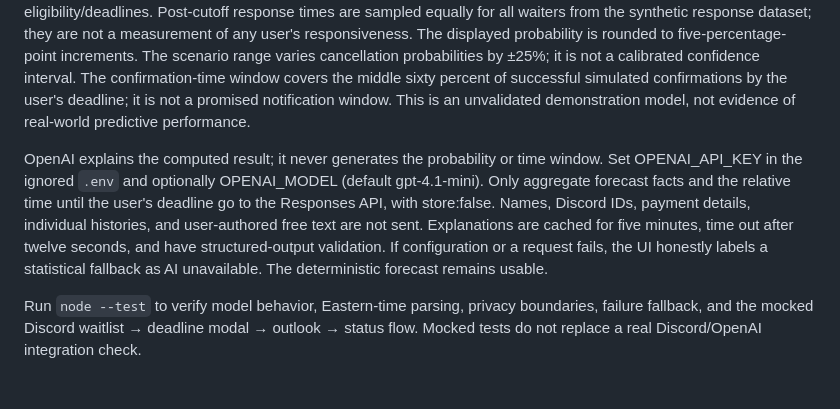
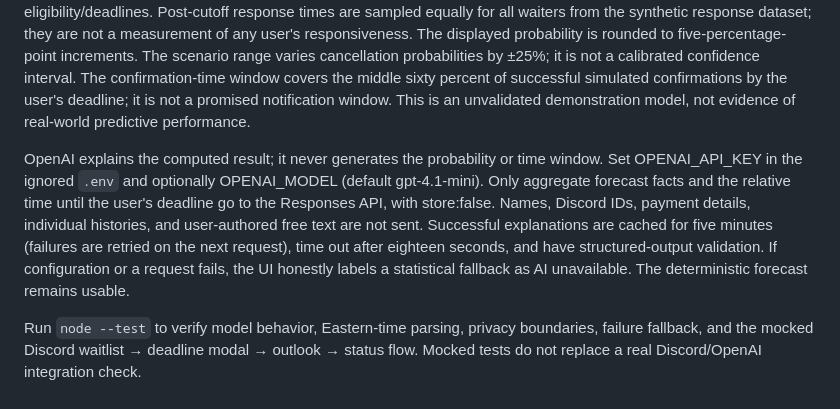
Before and after one commit to ChanEunPark/squash-club-bot, a Markdown page: README.md, the part around the change. Rendered like a GitHub page.

Commit message:
Accept uncertainty disclaimers and retry temporary AI failures

```diff
--- a/README.md
+++ b/README.md
@@ -78,6 +78,6 @@ The statistical model in `forecast.mjs` uses `fixtures/forecast-history.json`: 4
 
 Cancellation probabilities use recent records with a sixteen-week half-life, a six-observation overall prior for sparse profiles, and timing conditioned on the participant not having canceled yet. Monte Carlo trials apply FIFO promotion before cutoff and first-valid-acceptance competition after cutoff, including current open offers and their eligibility/deadlines. Post-cutoff response times are sampled equally for all waiters from the synthetic response dataset; they are not a measurement of any user's responsiveness. The displayed probability is rounded to five-percentage-point increments. The scenario range varies cancellation probabilities by ±25%; it is not a calibrated confidence interval. The confirmation-time window covers the middle sixty percent of successful simulated confirmations by the user's deadline; it is not a promised notification window. This is an unvalidated demonstration model, not evidence of real-world predictive performance.
 
-OpenAI explains the computed result; it never generates the probability or time window. Set OPENAI_API_KEY in the ignored `.env` and optionally OPENAI_MODEL (default gpt-4.1-mini). Only aggregate forecast facts and the relative time until the user's deadline go to the Responses API, with store:false. Names, Discord IDs, payment details, individual histories, and user-authored free text are not sent. Explanations are cached for five minutes, time out after twelve seconds, and have structured-output validation. If configuration or a request fails, the UI honestly labels a statistical fallback as AI unavailable. The deterministic forecast remains usable.
+OpenAI explains the computed result; it never generates the probability or time window. Set OPENAI_API_KEY in the ignored `.env` and optionally OPENAI_MODEL (default gpt-4.1-mini). Only aggregate forecast facts and the relative time until the user's deadline go to the Responses API, with store:false. Names, Discord IDs, payment details, individual histories, and user-authored free text are not sent. Successful explanations are cached for five minutes (failures are retried on the next request), time out after eighteen seconds, and have structured-output validation. If configuration or a request fails, the UI honestly labels a statistical fallback as AI unavailable. The deterministic forecast remains usable.
 
 Run `node --test` to verify model behavior, Eastern-time parsing, privacy boundaries, failure fallback, and the mocked Discord waitlist → deadline modal → outlook → status flow. Mocked tests do not replace a real Discord/OpenAI integration check.
```
